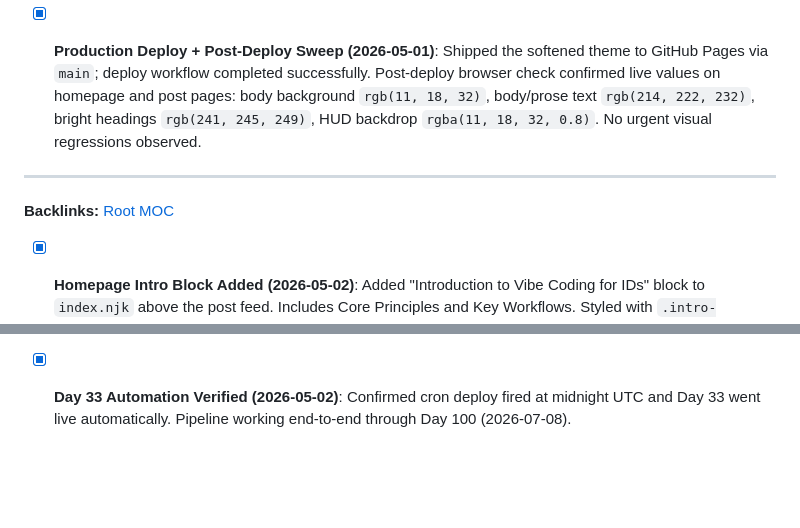
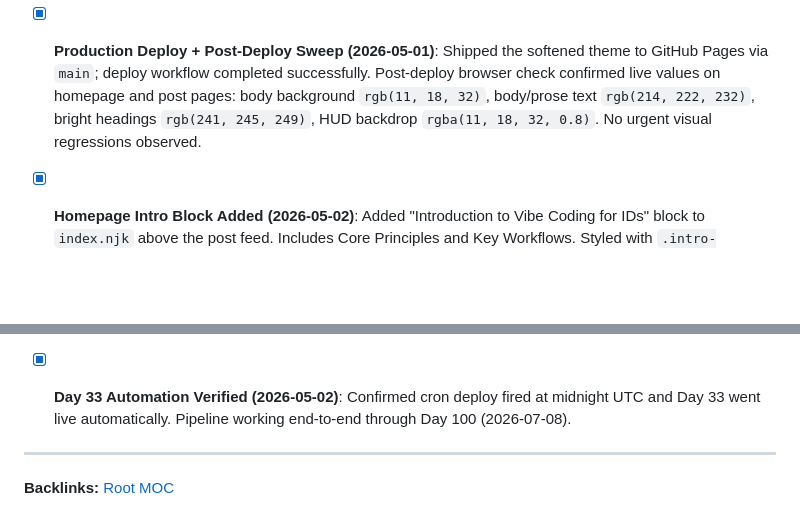
Before and after one commit to jiansuphd/vibe-id-daily-fix, a Markdown page: 00_meta/progress.md, 2 parts joined by grey strips. Drawn GitHub-style; blank space fills up the shorter version.

Commit message:
fix: move backlinks to bottom of progress.md

```diff
--- a/00_meta/progress.md
+++ b/00_meta/progress.md
@@ -76,10 +76,11 @@
 - [x] **Blue-Gray Canvas Pass (2026-05-01)**: Lifted the global background from `#020617` to `#0b1220` and aligned the sticky HUD backdrop to `rgba(11, 18, 32, 0.8)`. Result: calmer overall contrast without changing layout or accent colors. Verified on the live site after deploy.
 - [x] **Production Deploy + Post-Deploy Sweep (2026-05-01)**: Shipped the softened theme to GitHub Pages via `main`; deploy workflow completed successfully. Post-deploy browser check confirmed live values on homepage and post pages: body background `rgb(11, 18, 32)`, body/prose text `rgb(214, 222, 232)`, bright headings `rgb(241, 245, 249)`, HUD backdrop `rgba(11, 18, 32, 0.8)`. No urgent visual regressions observed.
 
----
-**Backlinks:** [Root MOC](../root_MOC.md)
 - [x] **Homepage Intro Block Added (2026-05-02)**: Added "Introduction to Vibe Coding for IDs" block to `index.njk` above the post feed. Includes Core Principles and Key Workflows. Styled with `.intro-block.prose` and `hr.intro-divider`. Commit: `c4672f9`.
 - [x] **Sidebar Reordered (2026-05-02)**: Final sidebar order: Start Here → About → Repository → Archives → Subscribe. Multiple commits: `e2c1f51`, `35cbf1d`, `e374c64`, `3158bce`.
 - [x] **Color Contrast Improved (2026-05-02)**: Brightened `--text` to `#f1f5f9`, `--text-dim` to `#cbd5e1`. Added `--text-soft` for reading surfaces. Canvas lifted from `#020617` to `#0b1220`. Commits: `942c8fb`, `a626b06`.
 - [x] **Mobile Responsive Layout Fixed (2026-05-02)**: Added `600px` breakpoint to `style.css` — intro heading scales down, prose stays within screen, subscribe form stacks vertically, HUD metrics wrap. Commit: `9059101`.
 - [x] **Day 33 Automation Verified (2026-05-02)**: Confirmed cron deploy fired at midnight UTC and Day 33 went live automatically. Pipeline working end-to-end through Day 100 (2026-07-08).
+
+---
+**Backlinks:** [Root MOC](../root_MOC.md)
```
